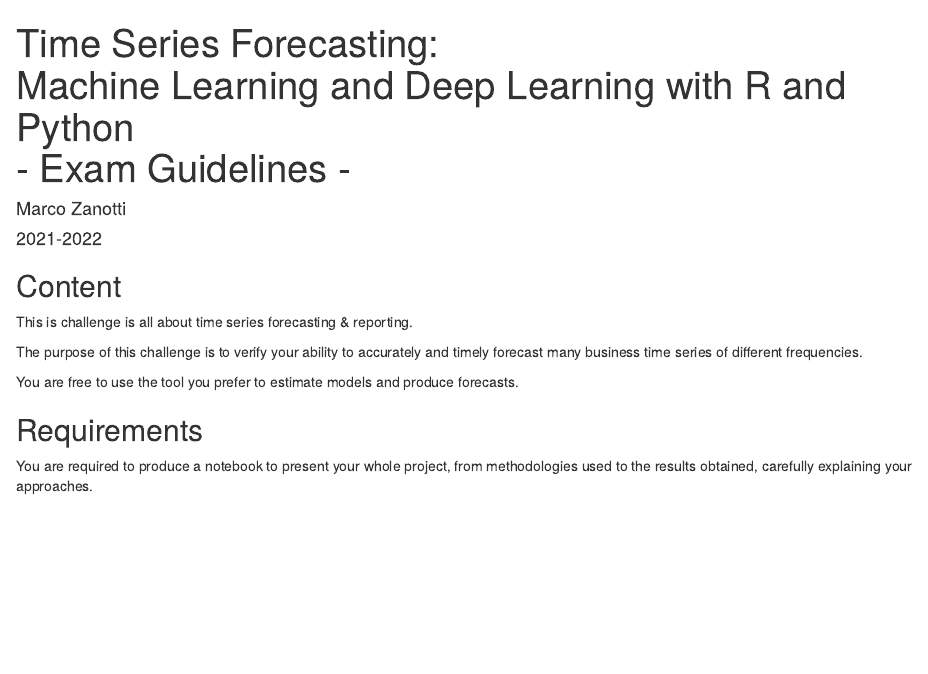
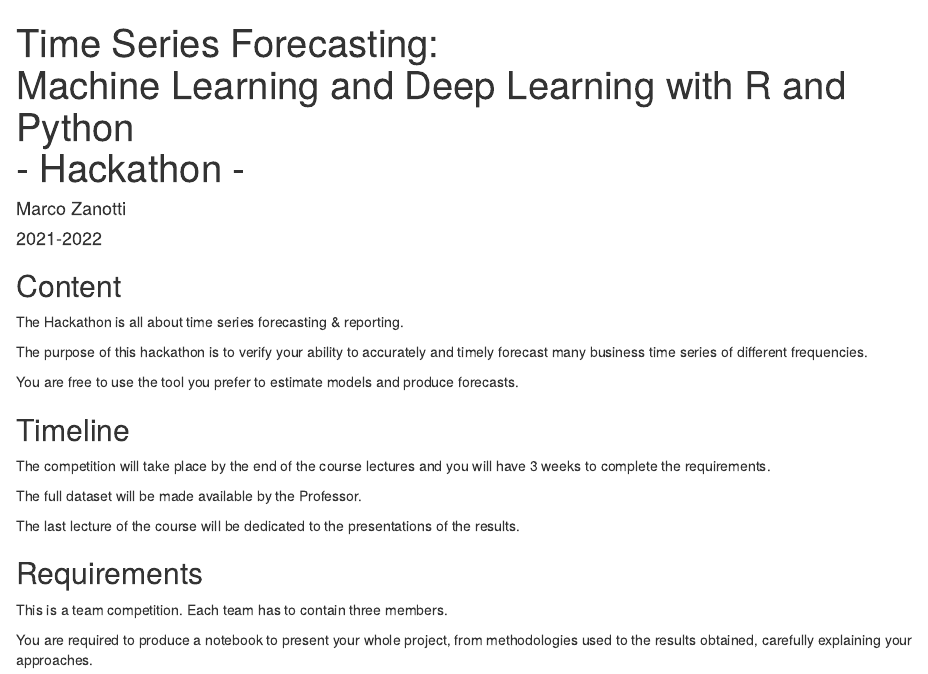
Before and after one commit to marcozanotti/tsforecasting-course, an R Markdown document (exam/tsf_exam_guidelines.Rmd): the page in a window 1100 px wide, from its top. Rendered offline with R 4.5, knitr and Pandoc, with nearby package versions; drawn as R Markdown's standard HTML page in place of the format the file asks for; some code elsewhere in the file could not run offline.

Commit message:
update exam

```diff
--- a/exam/tsf_exam_guidelines.Rmd
+++ b/exam/tsf_exam_guidelines.Rmd
@@ -1,6 +1,6 @@
 ---
 title: "| Time Series Forecasting:  \n| Machine Learning and Deep Learning with R
-  and Python\n- Exam Guidelines -"
+  and Python\n- Hackathon -"
 author: "Marco Zanotti"
 date: "2021-2022"
 output:
@@ -18,16 +18,28 @@
 
 ## Content
 
-This is challenge is all about time series forecasting & reporting.
+The Hackathon is all about time series forecasting & reporting.
 
-The purpose of this challenge is to verify your ability to accurately and timely
+The purpose of this hackathon is to verify your ability to accurately and timely
 forecast many business time series of different frequencies.
 
 You are free to use the tool you prefer to estimate models and produce forecasts.
 
 
+## Timeline
+
+The competition will take place by the end of the course lectures and you
+will have 3 weeks to complete the requirements.
+
+The full dataset will be made available by the Professor.
+
+The last lecture of the course will be dedicated to the presentations of the
+results.
+
 
 ## Requirements
+
+This is a team competition. Each team has to contain three members.
 
 You are required to produce a notebook to present your whole project, from
 methodologies used to the results obtained, carefully explaining your
```
Also changed, not shown: exam/tsf_exam_guidelines.Rmd (1 more changed lines).
